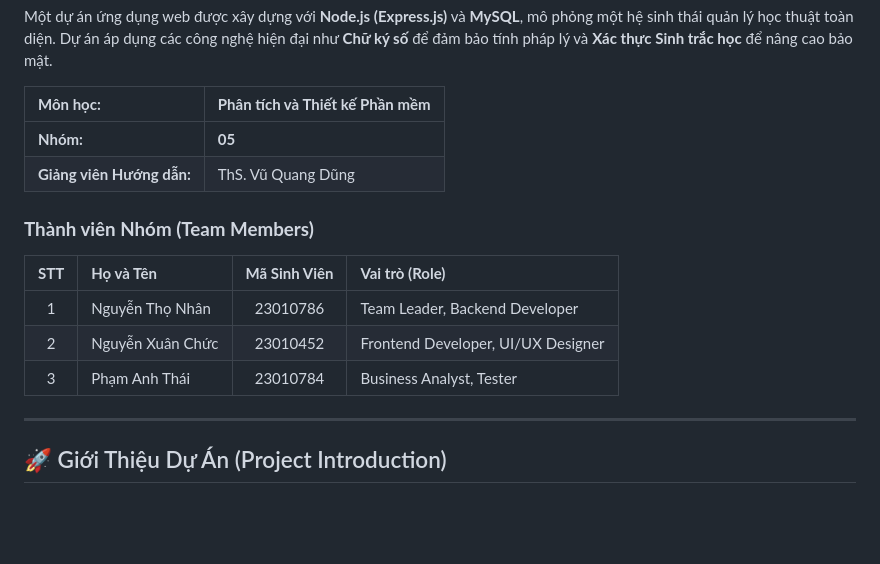
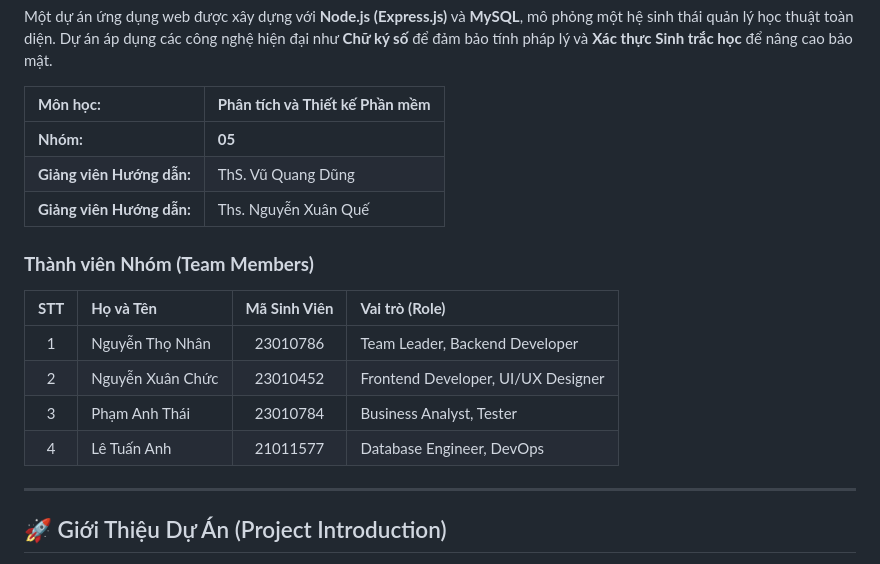
Before and after one commit to NguyenThoNhan/PTTKPM25-26_ClassN05_Nhom5, a Markdown page: README.md, the part around the change. Drawn GitHub-style; blank space fills up the shorter version.

```diff
--- a/README.md
+++ b/README.md
@@ -34,6 +34,7 @@ Một dự án ứng dụng web được xây dựng với **Node.js (Express.js
 | :--- | :--- |
 | **Nhóm:** | **05** |
 | **Giảng viên Hướng dẫn:** | ThS. Vũ Quang Dũng |
+| **Giảng viên Hướng dẫn:** | Ths. Nguyễn Xuân Quế |
 
 ### **Thành viên Nhóm (Team Members)**
 
@@ -42,7 +43,7 @@ Một dự án ứng dụng web được xây dựng với **Node.js (Express.js
 | 1 | Nguyễn Thọ Nhân | 23010786 | Team Leader, Backend Developer |
 | 2 | Nguyễn Xuân Chức| 23010452| Frontend Developer, UI/UX Designer |
 | 3 | Phạm Anh Thái | 23010784 | Business Analyst, Tester |
-
+| 4 | Lê Tuấn Anh | 21011577 | Database Engineer, DevOps |
 ---
 
 ## 🚀 Giới Thiệu Dự Án (Project Introduction)
```
